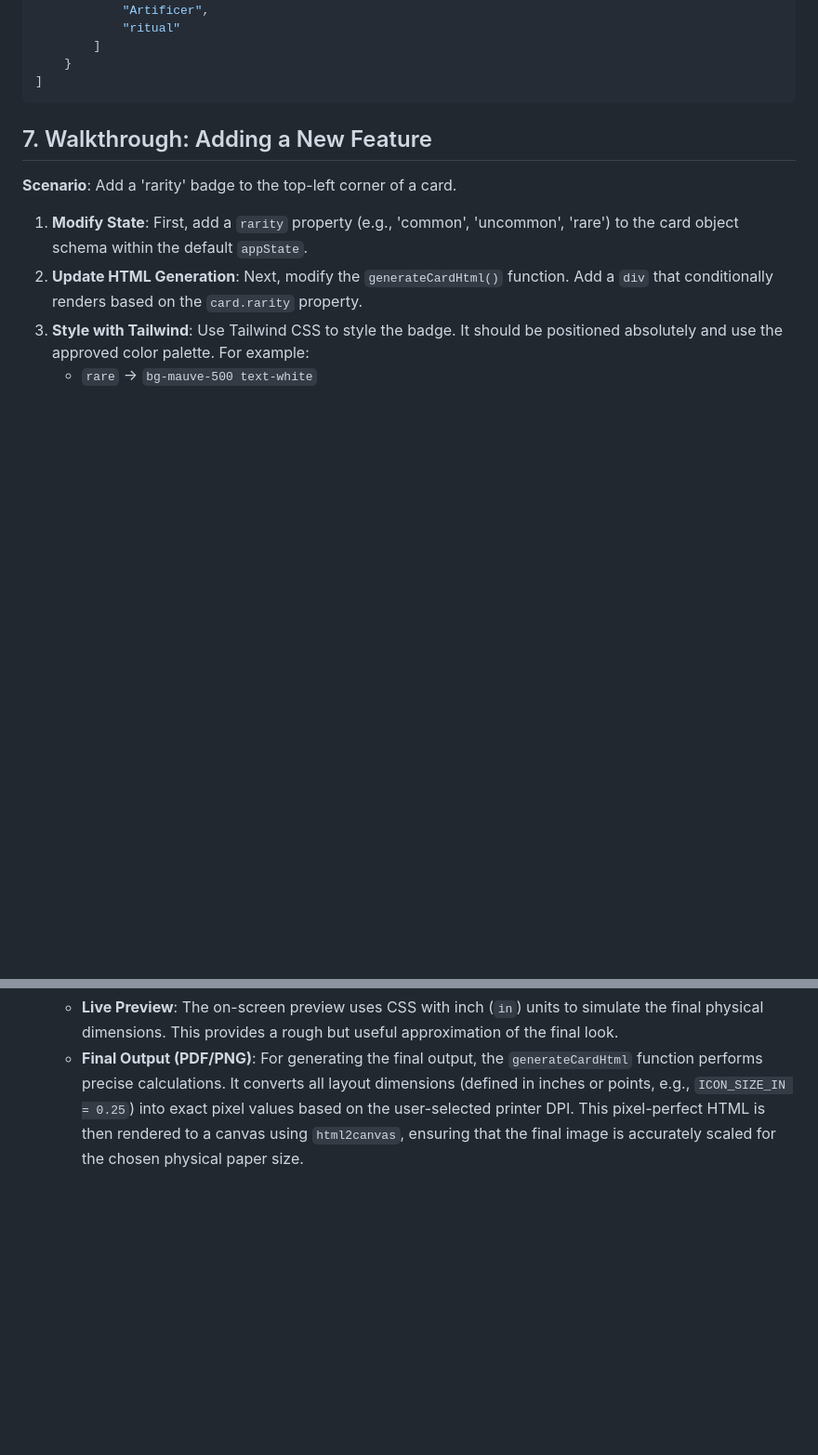
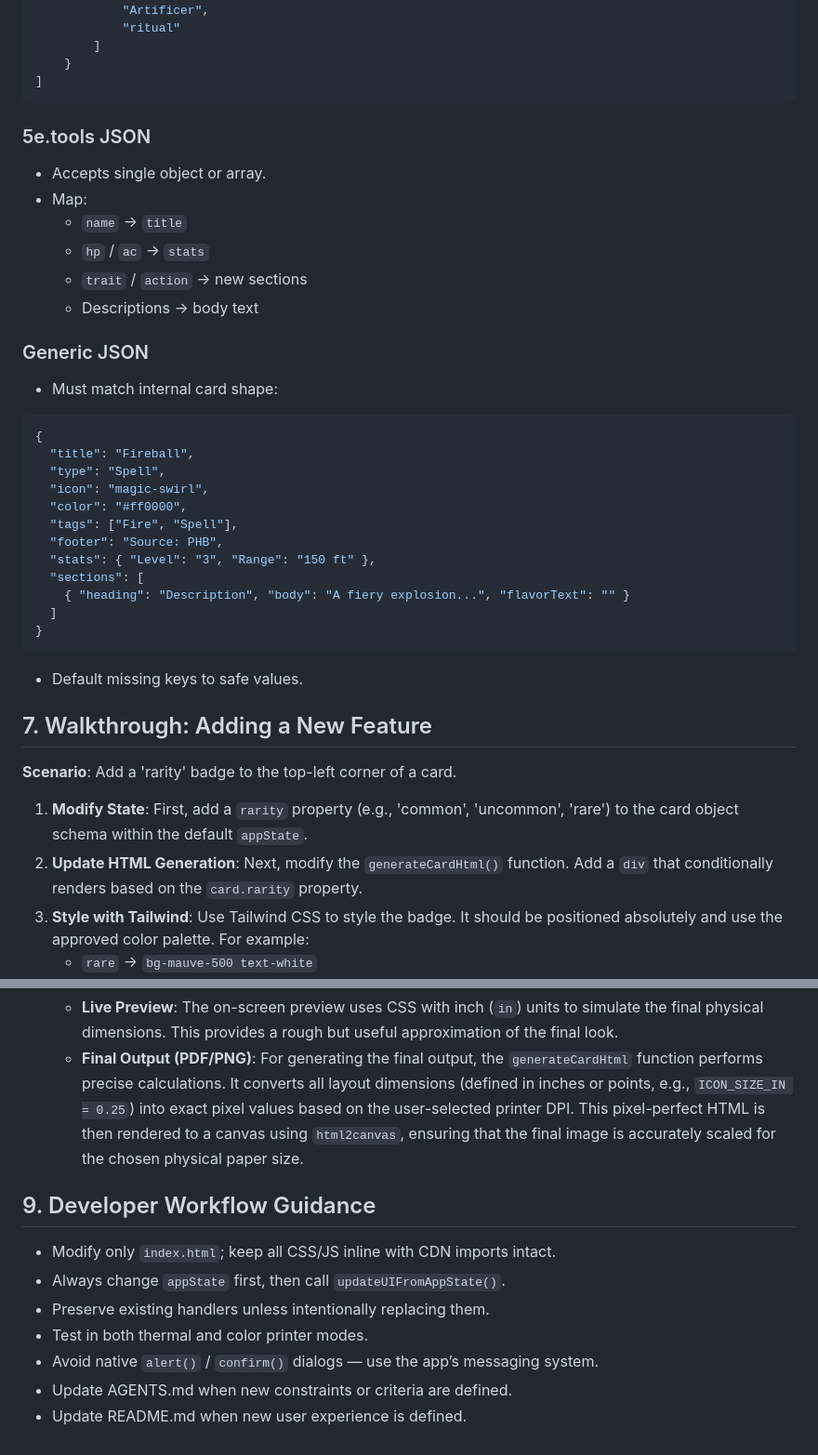
Before and after one commit to creuzerm/ttrpgThermalCardMaker, a Markdown page: AGENTS.md, 2 parts joined by grey strips. Shown at 93% size. GitHub-like rendering; blank space fills up the shorter version.

````diff
--- a/AGENTS.md
+++ b/AGENTS.md
@@ -171,6 +257,33 @@ Each element in the `contents` array is a string formatted as `"element_name | p
     }
 ]
 ```
+### 5e.tools JSON
+- Accepts single object or array.
+- Map:
+  - `name` → `title`
+  - `hp` / `ac` → `stats`
+  - `trait` / `action` → new sections
+  - Descriptions → body text
+
+### Generic JSON
+- Must match internal card shape:
+```json
+{
+  "title": "Fireball",
+  "type": "Spell",
+  "icon": "magic-swirl",
+  "color": "#ff0000",
+  "tags": ["Fire", "Spell"],
+  "footer": "Source: PHB",
+  "stats": { "Level": "3", "Range": "150 ft" },
+  "sections": [
+    { "heading": "Description", "body": "A fiery explosion...", "flavorText": "" }
+  ]
+}
+```
+- Default missing keys to safe values.
+
+
 
 ## 7. Walkthrough: Adding a New Feature
 
@@ -249,3 +362,13 @@ Image sizing is handled differently for the on-screen preview versus the final g
 *   **Sizing**:
     *   **Live Preview**: The on-screen preview uses CSS with inch (`in`) units to simulate the final physical dimensions. This provides a rough but useful approximation of the final look.
     *   **Final Output (PDF/PNG)**: For generating the final output, the `generateCardHtml` function performs precise calculations. It converts all layout dimensions (defined in inches or points, e.g., `ICON_SIZE_IN = 0.25`) into exact pixel values based on the user-selected printer DPI. This pixel-perfect HTML is then rendered to a canvas using `html2canvas`, ensuring that the final image is accurately scaled for the chosen physical paper size.
+
+## 9. Developer Workflow Guidance
+
+- Modify only `index.html`; keep all CSS/JS inline with CDN imports intact.
+- Always change `appState` first, then call `updateUIFromAppState()`.
+- Preserve existing handlers unless intentionally replacing them.
+- Test in both thermal and color printer modes.
+- Avoid native `alert()` / `confirm()` dialogs — use the app’s messaging system.
+- Update AGENTS.md when new constraints or criteria are defined.
+- Update README.md when new user experience is defined.
````
Also changed, not shown: other parts of AGENTS.md (+87 -1 lines).
